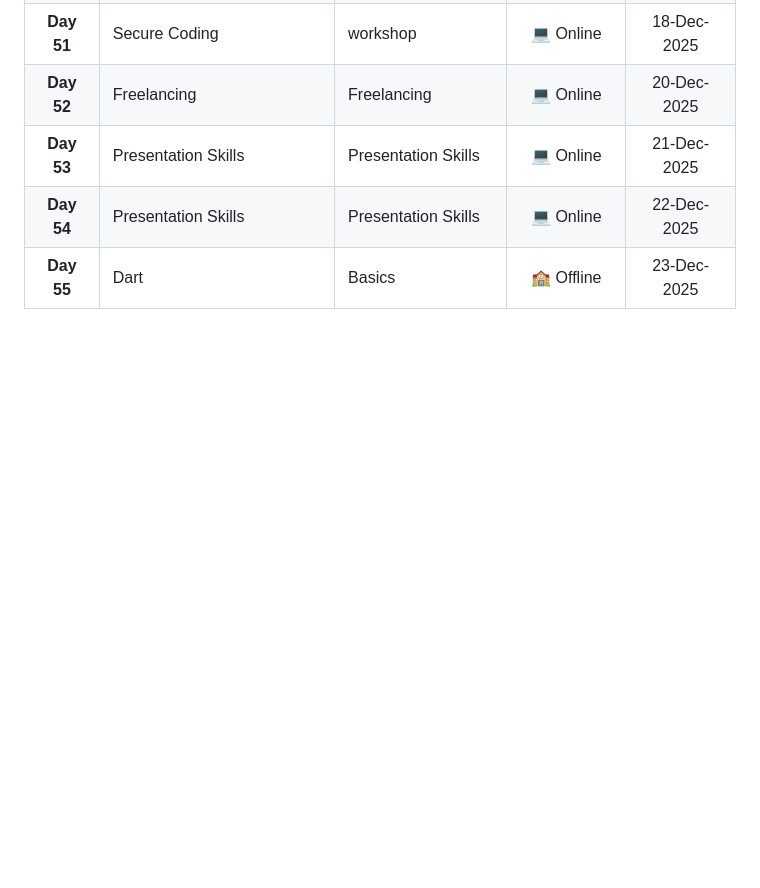
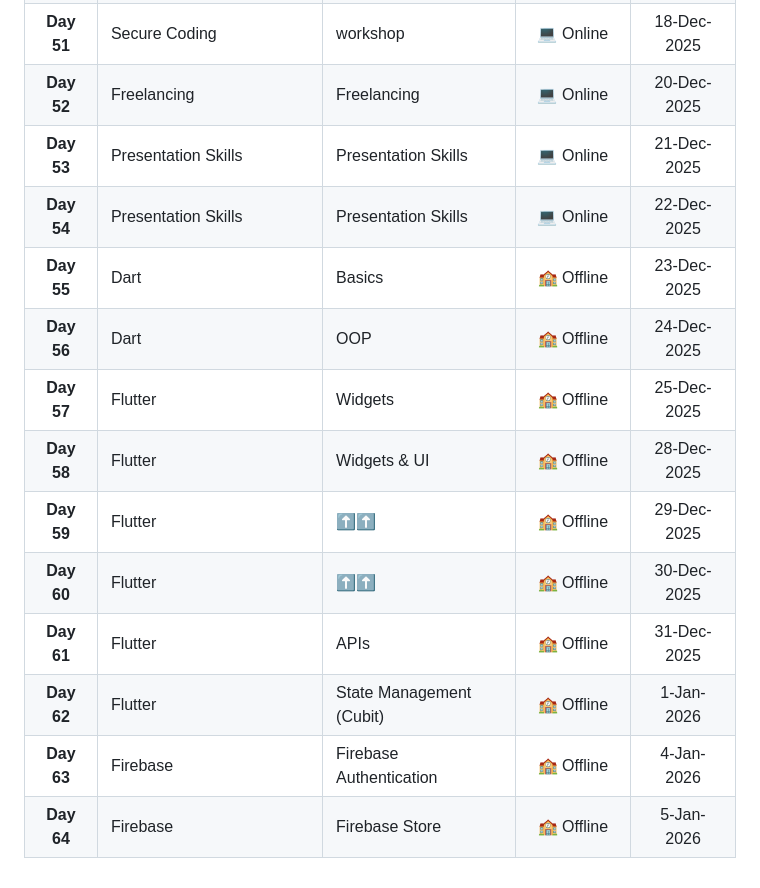
Before and after one commit to MostafaEdrees11/ITI_4-Months_Front-end_and_Cross_Platform, a Markdown page: README.md, the part around the change. Rendered like a GitHub page; blank space fills up the shorter version.

Commit message:
docs(README): update the timeline in the README file
- add the timeline of Flutter course at the README file.
- There are 2 days for Dart, 6 days for Flutter, 2 days for Firebase.

```diff
--- a/README.md
+++ b/README.md
@@ -59,3 +59,12 @@
 | **Day 53** | Presentation Skills | Presentation Skills | 💻 Online | 21-Dec-2025 |
 | **Day 54** | Presentation Skills | Presentation Skills | 💻 Online | 22-Dec-2025 |
 | **Day 55** | Dart | Basics | 🏫 Offline | 23-Dec-2025 |
+| **Day 56** | Dart | OOP | 🏫 Offline | 24-Dec-2025 |
+| **Day 57** | Flutter | Widgets | 🏫 Offline | 25-Dec-2025 |
+| **Day 58** | Flutter | Widgets & UI | 🏫 Offline | 28-Dec-2025 |
+| **Day 59** | Flutter | ⬆⬆ | 🏫 Offline | 29-Dec-2025 |
+| **Day 60** | Flutter | ⬆⬆ | 🏫 Offline | 30-Dec-2025 |
+| **Day 61** | Flutter | APIs | 🏫 Offline | 31-Dec-2025 |
+| **Day 62** | Flutter | State Management (Cubit) | 🏫 Offline | 1-Jan-2026 |
+| **Day 63** | Firebase | Firebase Authentication | 🏫 Offline | 4-Jan-2026 |
+| **Day 64** | Firebase | Firebase Store | 🏫 Offline | 5-Jan-2026 |
```
